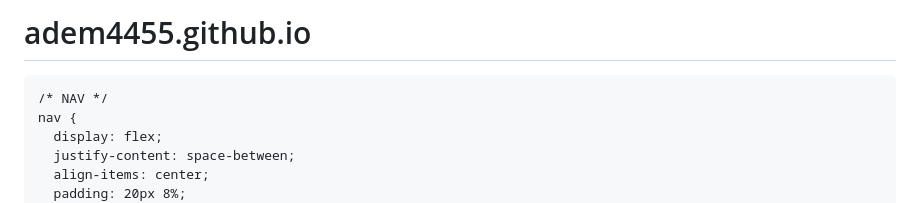
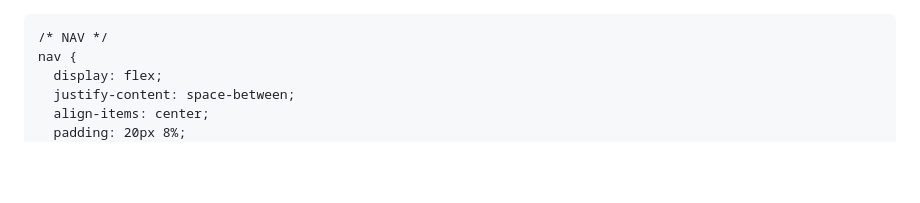
Before and after one commit to adem44555/adem4455.github.io, a Markdown page: README.md, the part around the change. Rendered like a GitHub page; blank space fills up the shorter version.

```diff
--- a/README.md
+++ b/README.md
@@ -1,4 +1,4 @@
-# adem4455.github.io
+
 <!DOCTYPE html>
 <html lang="en">
 <head>
```
